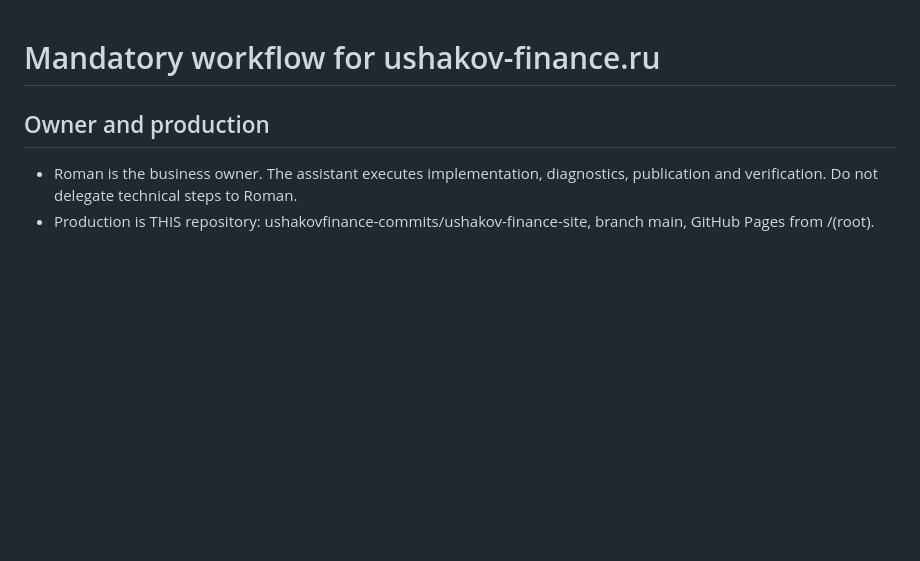
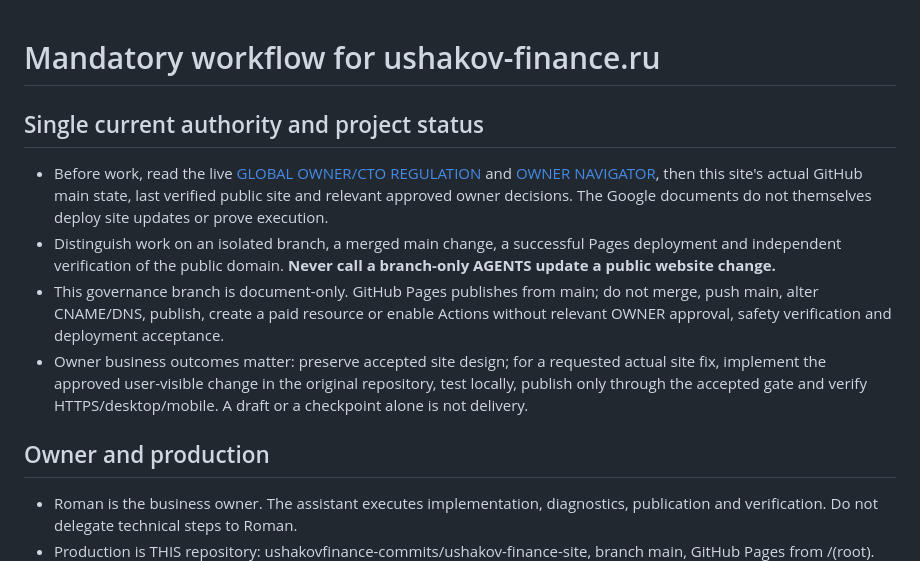
Before and after one commit to ushakovfinance-commits/ushakov-finance-site, a Markdown page: AGENTS.md, the part around the change. Rendered like a GitHub page; blank space fills up the shorter version.

Commit message:
docs(agents): align site execution with live OWNER canon without publishing [skip ci]

```diff
--- a/AGENTS.md
+++ b/AGENTS.md
@@ -1,4 +1,10 @@
 # Mandatory workflow for ushakov-finance.ru
+
+## Single current authority and project status
+- Before work, read the live [GLOBAL OWNER/CTO REGULATION](https://docs.google.com/document/d/1vCWOcXp_ne4s4BtcI0Ks-OZuj2vJRJ1Z5eUXCokoPS4/edit) and [OWNER NAVIGATOR](https://docs.google.com/document/d/1KiIhw3kr9EHY2flf_Dv19vi7O-Hk3B27opvV9uj472c/edit), then this site's actual GitHub main state, last verified public site and relevant approved owner decisions. The Google documents do not themselves deploy site updates or prove execution.
+- Distinguish work on an isolated branch, a merged main change, a successful Pages deployment and independent verification of the public domain. **Never call a branch-only AGENTS update a public website change.**
+- This governance branch is document-only. GitHub Pages publishes from main; do not merge, push main, alter CNAME/DNS, publish, create a paid resource or enable Actions without relevant OWNER approval, safety verification and deployment acceptance.
+- Owner business outcomes matter: preserve accepted site design; for a requested actual site fix, implement the approved user-visible change in the original repository, test locally, publish only through the accepted gate and verify HTTPS/desktop/mobile. A draft or a checkpoint alone is not delivery.
 
 ## Owner and production
 - Roman is the business owner. The assistant executes implementation, diagnostics, publication and verification. Do not delegate technical steps to Roman.
```
